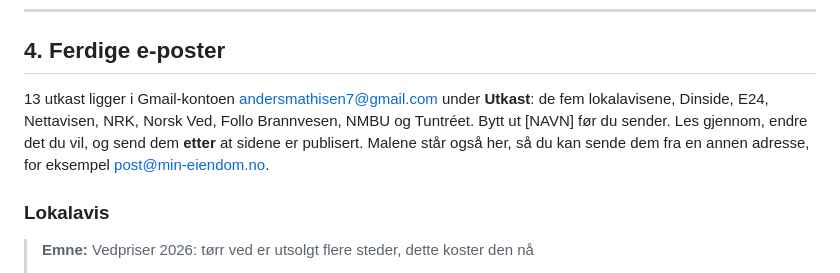
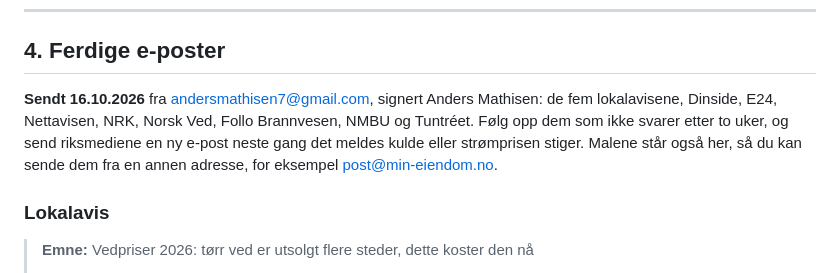
Before and after one commit to andersmathisen7-design/ved-folle-eiendom, a Markdown page: LENKEBYGGING.md, the part around the change. Drawn GitHub-style.

Commit message:
Lenkebygging: e-postene til aviser og samarbeidspartnere er sendt 16.10.2026
Co-Authored-By: Claude Fable 5.1 <noreply@anthropic.com>
Claude-Session: https://claude.ai/code/session_011aYo7JtNbWh1mwidbTkkBw

```diff
--- a/LENKEBYGGING.md
+++ b/LENKEBYGGING.md
@@ -79,7 +79,7 @@ NMBU publiserer oppgaveforslag fra bedrifter på [nmbu.no/forslag-til-masteroppg
 
 ## 4. Ferdige e-poster
 
-13 utkast ligger i Gmail-kontoen andersmathisen7@gmail.com under **Utkast**: de fem lokalavisene, Dinside, E24, Nettavisen, NRK, Norsk Ved, Follo Brannvesen, NMBU og Tuntréet. Bytt ut [NAVN] før du sender. Les gjennom, endre det du vil, og send dem **etter** at sidene er publisert. Malene står også her, så du kan sende dem fra en annen adresse, for eksempel post@min-eiendom.no.
+**Sendt 16.10.2026** fra andersmathisen7@gmail.com, signert Anders Mathisen: de fem lokalavisene, Dinside, E24, Nettavisen, NRK, Norsk Ved, Follo Brannvesen, NMBU og Tuntréet. Følg opp dem som ikke svarer etter to uker, og send riksmediene en ny e-post neste gang det meldes kulde eller strømprisen stiger. Malene står også her, så du kan sende dem fra en annen adresse, for eksempel post@min-eiendom.no.
 
 ### Lokalavis
 > **Emne:** Vedpriser 2026: tørr ved er utsolgt flere steder, dette koster den nå
```
